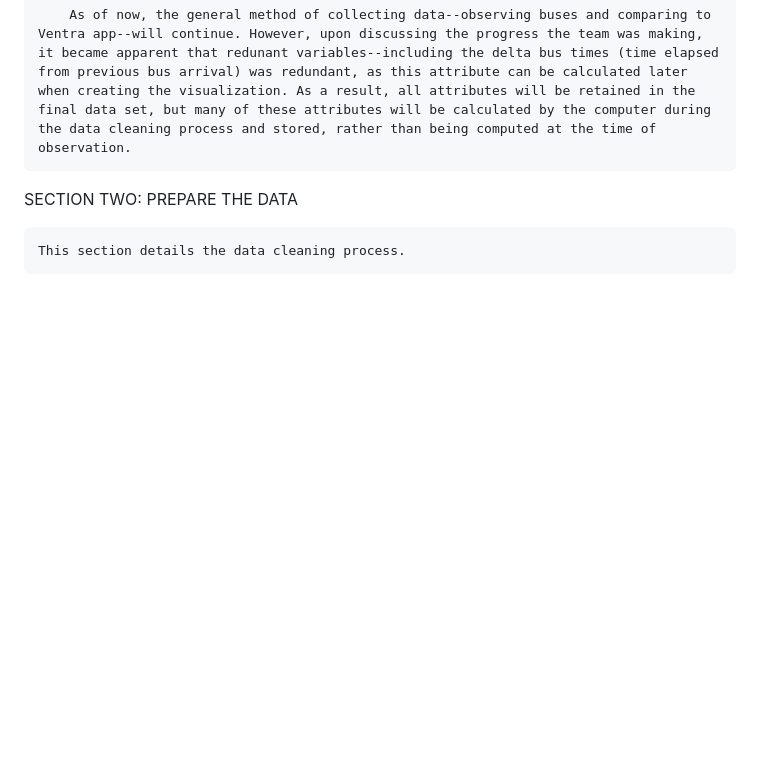
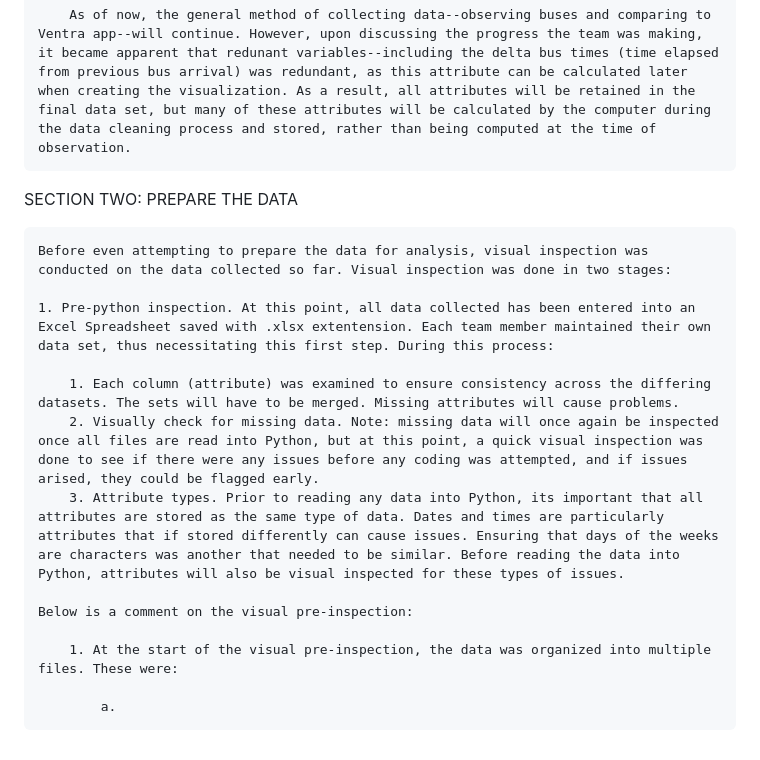
Before and after one commit to mhorowitz11213/CS424_Fall2016_Project, a Markdown page: Assignment Two/Report2.md, the part around the change. Rendered like a GitHub page; blank space fills up the shorter version.

```diff
--- a/Assignment Two/Report2.md
+++ b/Assignment Two/Report2.md
@@ -36,4 +36,16 @@ SECTION ONE: REFLECTION AND COMMENTS ON ITERATIONS SINCE REPORT ONE
 
 SECTION TWO: PREPARE THE DATA
 
-    This section details the data cleaning process.
+    Before even attempting to prepare the data for analysis, visual inspection was conducted on the data collected so far. Visual inspection was done in two stages:
+
+    1. Pre-python inspection. At this point, all data collected has been entered into an Excel Spreadsheet saved with .xlsx extentension. Each team member maintained their own data set, thus necessitating this first step. During this process:
+
+        1. Each column (attribute) was examined to ensure consistency across the differing datasets. The sets will have to be merged. Missing attributes will cause problems.
+        2. Visually check for missing data. Note: missing data will once again be inspected once all files are read into Python, but at this point, a quick visual inspection was done to see if there were any issues before any coding was attempted, and if issues arised, they could be flagged early.
+        3. Attribute types. Prior to reading any data into Python, its important that all attributes are stored as the same type of data. Dates and times are particularly attributes that if stored differently can cause issues. Ensuring that days of the weeks are characters was another that needed to be similar. Before reading the data into Python, attributes will also be visual inspected for these types of issues.
+
+    Below is a comment on the visual pre-inspection:
+
+        1. At the start of the visual pre-inspection, the data was organized into multiple files. These were:
+
+            a.
```
